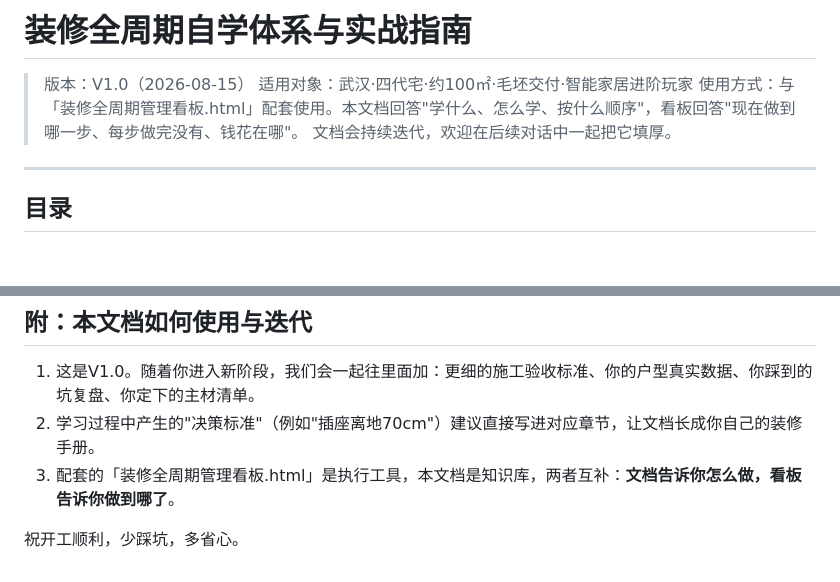
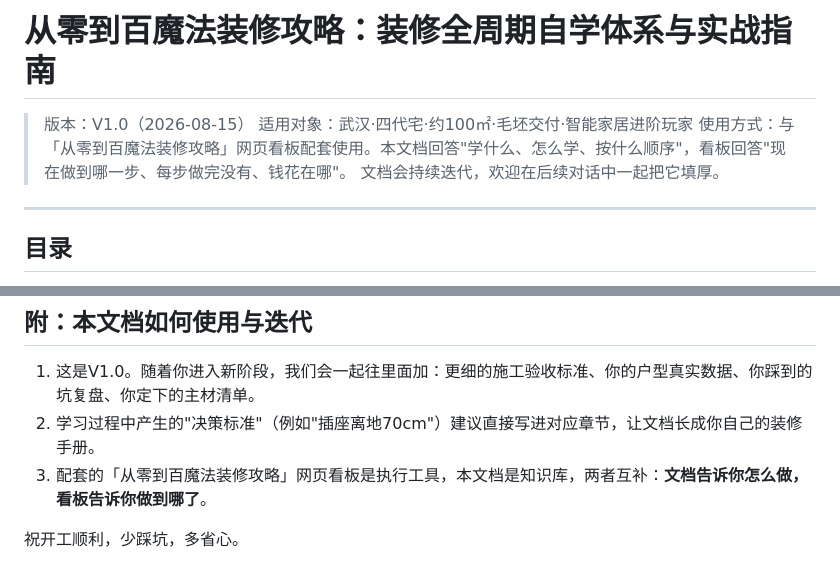
Before and after one commit to jiaweifengNN/zhuangxiu, a Markdown page: 装修知识体系与方法论.md, 2 parts joined by grey strips. Drawn GitHub-style; blank space fills up the shorter version.

Commit message:
rename: 从零到百魔法装修攻略

```diff
--- a/装修知识体系与方法论.md
+++ b/装修知识体系与方法论.md
@@ -1,8 +1,8 @@
-# 装修全周期自学体系与实战指南
+# 从零到百魔法装修攻略：装修全周期自学体系与实战指南
 
 > 版本：V1.0（2026-08-15）
 > 适用对象：武汉·四代宅·约100㎡·毛坯交付·智能家居进阶玩家
-> 使用方式：与「装修全周期管理看板.html」配套使用。本文档回答"学什么、怎么学、按什么顺序"，看板回答"现在做到哪一步、每步做完没有、钱花在哪"。
+> 使用方式：与「从零到百魔法装修攻略」网页看板配套使用。本文档回答"学什么、怎么学、按什么顺序"，看板回答"现在做到哪一步、每步做完没有、钱花在哪"。
 > 文档会持续迭代，欢迎在后续对话中一起把它填厚。
 
 ---
@@ -675,6 +675,6 @@ L3 只留通道   → 只预埋穿线管+底盒，未来想拉什么线就拉什
 
 1. 这是V1.0。随着你进入新阶段，我们会一起往里面加：更细的施工验收标准、你的户型真实数据、你踩到的坑复盘、你定下的主材清单。
 2. 学习过程中产生的"决策标准"（例如"插座离地70cm"）建议直接写进对应章节，让文档长成你自己的装修手册。
-3. 配套的「装修全周期管理看板.html」是执行工具，本文档是知识库，两者互补：**文档告诉你怎么做，看板告诉你做到哪了**。
+3. 配套的「从零到百魔法装修攻略」网页看板是执行工具，本文档是知识库，两者互补：**文档告诉你怎么做，看板告诉你做到哪了**。
 
 祝开工顺利，少踩坑，多省心。
```
